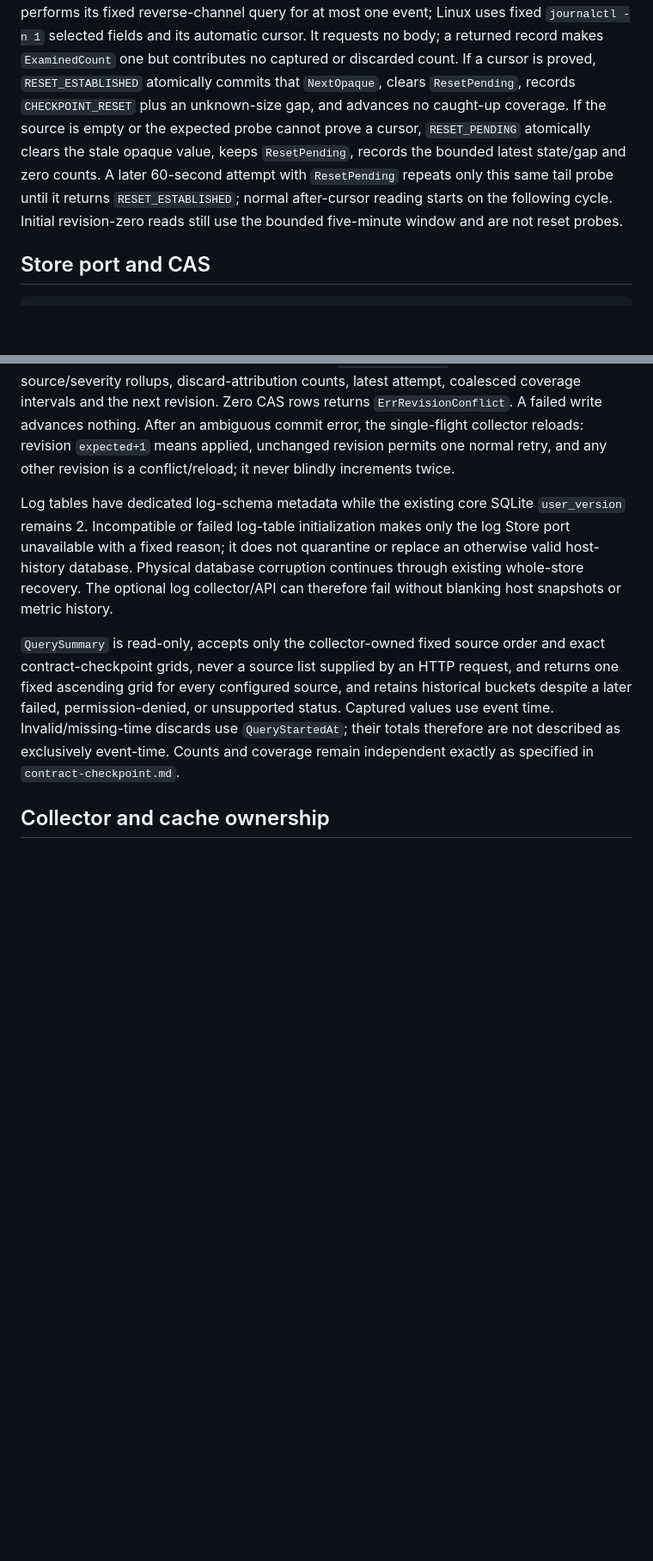
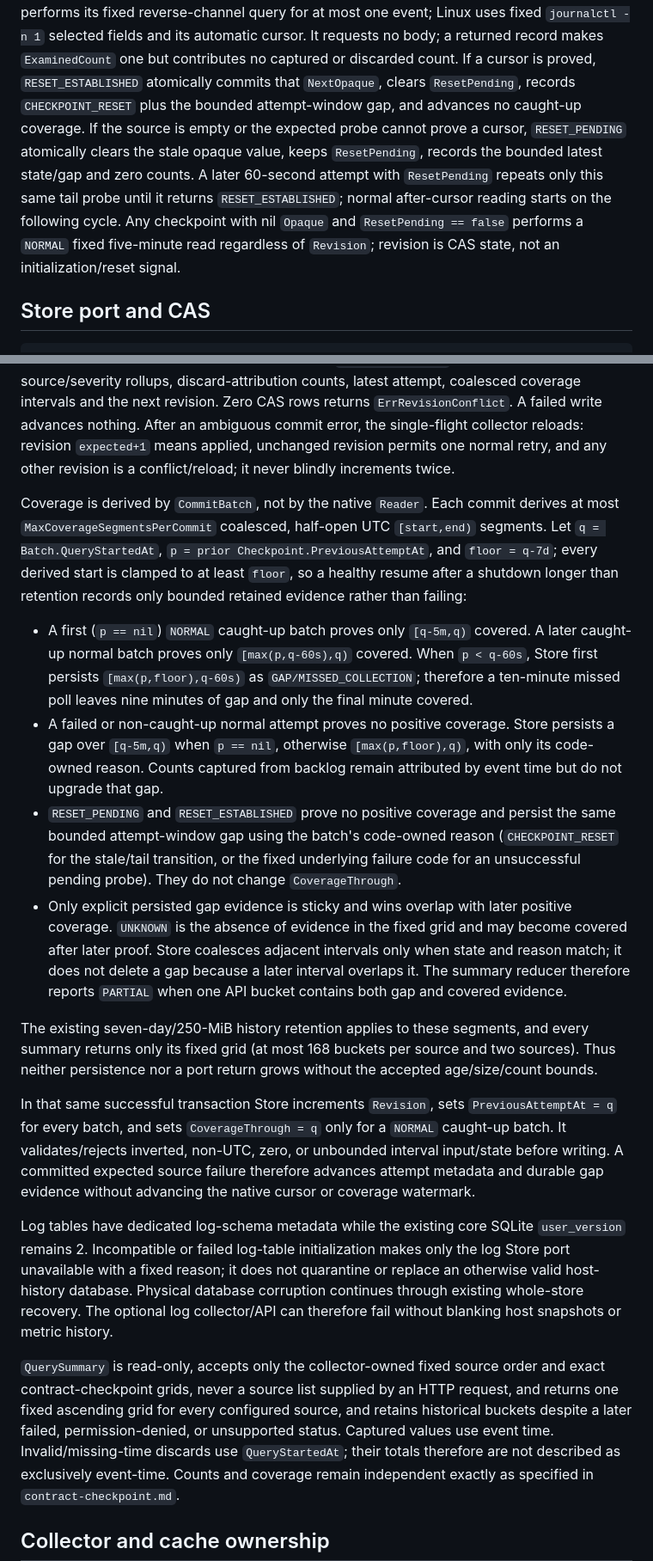
Before and after one commit to braidenm/home-lab-observer, a Markdown page: specs/009-native-log-metadata/internal-contracts.md, 2 parts joined by grey strips. Shown at 86% size. Drawn GitHub-style; blank space fills up the shorter version.

```diff
--- a/specs/009-native-log-metadata/internal-contracts.md
+++ b/specs/009-native-log-metadata/internal-contracts.md
@@ -185,12 +193,13 @@ extra cycle. The adapter immediately switches to one bounded metadata-only newes
 initial-read five-minute filter: Windows performs its fixed reverse-channel query for at most one event; Linux uses
 fixed `journalctl -n 1` selected fields and its automatic cursor. It requests no body; a returned record makes
 `ExaminedCount` one but contributes no captured or discarded count. If a cursor is proved, `RESET_ESTABLISHED`
-atomically commits that `NextOpaque`,
-clears `ResetPending`, records `CHECKPOINT_RESET` plus an unknown-size gap, and advances no caught-up coverage. If the
-source is empty or the expected probe cannot prove a cursor, `RESET_PENDING` atomically clears the stale opaque value,
-keeps `ResetPending`, records the bounded latest state/gap and zero counts. A later 60-second attempt with
+atomically commits that `NextOpaque`, clears `ResetPending`, records `CHECKPOINT_RESET` plus the bounded attempt-window
+gap, and advances no caught-up coverage. If the source is empty or the expected probe cannot prove a cursor,
+`RESET_PENDING` atomically clears the stale opaque value, keeps `ResetPending`, records the bounded latest state/gap
+and zero counts. A later 60-second attempt with
 `ResetPending` repeats only this same tail probe until it returns `RESET_ESTABLISHED`; normal after-cursor reading starts
-on the following cycle. Initial revision-zero reads still use the bounded five-minute window and are not reset probes.
+on the following cycle. Any checkpoint with nil `Opaque` and `ResetPending == false` performs a `NORMAL` fixed
+five-minute read regardless of `Revision`; revision is CAS state, not an initialization/reset signal.
 
 ## Store port and CAS
 
@@ -258,6 +267,35 @@ at `ExpectedRevision`, writes minute source/severity rollups, discard-attributio
 coverage intervals and the next revision. Zero CAS rows returns `ErrRevisionConflict`. A failed write advances nothing.
 After an ambiguous commit error, the single-flight collector reloads: revision `expected+1` means applied, unchanged
 revision permits one normal retry, and any other revision is a conflict/reload; it never blindly increments twice.
+
+Coverage is derived by `CommitBatch`, not by the native `Reader`. Each commit derives at most
+`MaxCoverageSegmentsPerCommit` coalesced, half-open UTC `[start,end)` segments. Let `q = Batch.QueryStartedAt`,
+`p = prior Checkpoint.PreviousAttemptAt`, and `floor = q-7d`; every derived start is clamped to at least `floor`, so a
+healthy resume after a shutdown longer than retention records only bounded retained evidence rather than failing:
+
+- A first (`p == nil`) `NORMAL` caught-up batch proves only `[q-5m,q)` covered. A later caught-up normal batch proves
+  only `[max(p,q-60s),q)` covered. When `p < q-60s`, Store first persists
+  `[max(p,floor),q-60s)` as `GAP/MISSED_COLLECTION`; therefore a ten-minute missed poll leaves nine minutes of gap and
+  only the final minute covered.
+- A failed or non-caught-up normal attempt proves no positive coverage. Store persists a gap over `[q-5m,q)` when
+  `p == nil`, otherwise `[max(p,floor),q)`, with only its code-owned reason. Counts captured from backlog remain
+  attributed by event time but do not upgrade that gap.
+- `RESET_PENDING` and `RESET_ESTABLISHED` prove no positive coverage and persist the same bounded attempt-window gap
+  using the batch's code-owned reason (`CHECKPOINT_RESET` for the stale/tail transition, or the fixed underlying
+  failure code for an unsuccessful pending probe). They do not change `CoverageThrough`.
+- Only explicit persisted gap evidence is sticky and wins overlap with later positive coverage. `UNKNOWN` is the
+  absence of evidence in the fixed grid and may become covered after later proof. Store coalesces adjacent intervals
+  only when state and reason match; it does not delete a gap because a later interval overlaps it. The summary reducer
+  therefore reports `PARTIAL` when one API bucket contains both gap and covered evidence.
+
+The existing seven-day/250-MiB history retention applies to these segments, and every summary returns only its fixed
+grid (at most 168 buckets per source and two sources). Thus neither persistence nor a port return grows without the
+accepted age/size/count bounds.
+
+In that same successful transaction Store increments `Revision`, sets `PreviousAttemptAt = q` for every batch, and
+sets `CoverageThrough = q` only for a `NORMAL` caught-up batch. It validates/rejects inverted, non-UTC, zero, or
+unbounded interval input/state before writing. A committed expected source failure therefore advances attempt metadata
+and durable gap evidence without advancing the native cursor or coverage watermark.
 
 Log tables have dedicated log-schema metadata while the existing core SQLite `user_version` remains 2. Incompatible or
 failed log-table initialization makes only the log Store port unavailable with a fixed reason; it does not quarantine
```
Also changed, not shown: other parts of specs/009-native-log-metadata/internal-contracts.md (+50 -37 lines).
